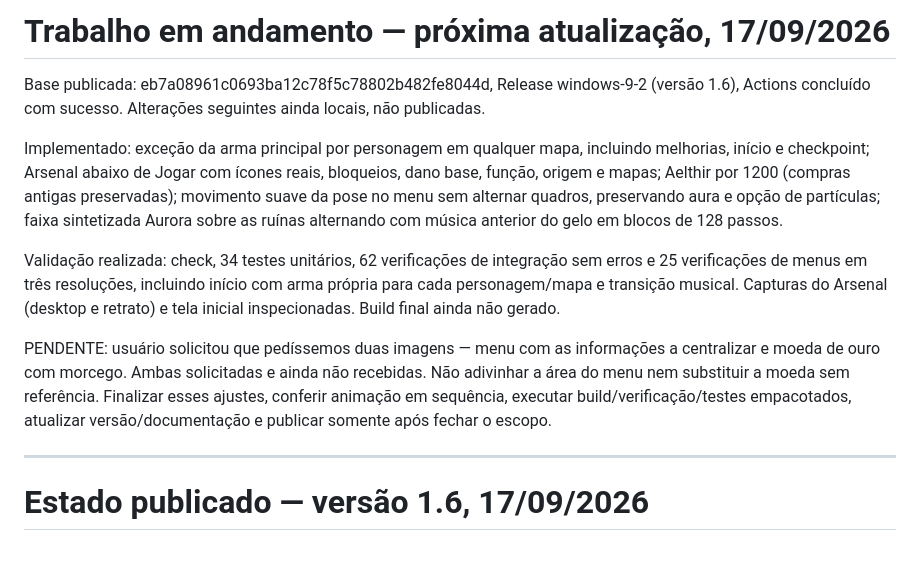
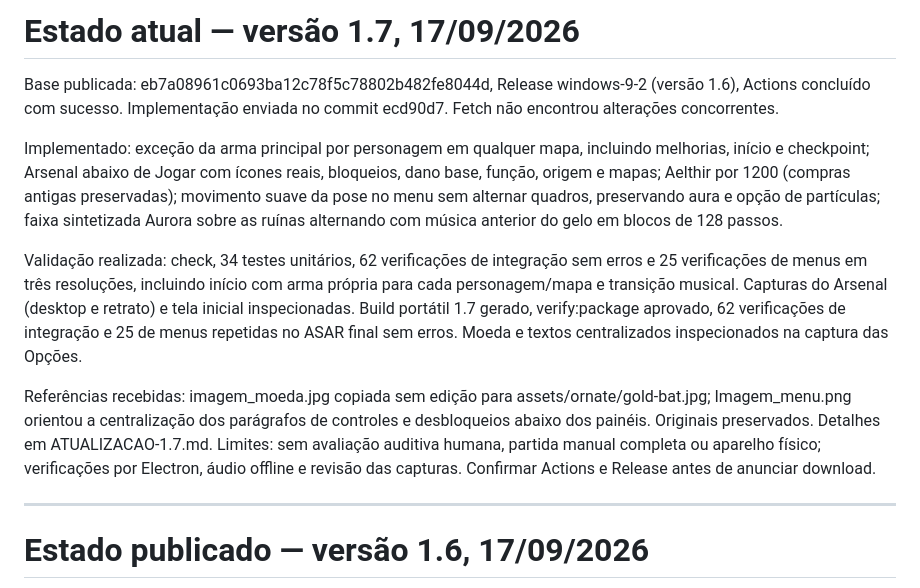
Before and after one commit to AllanDanil0/ProjetoDungeon, a Markdown page: docs/CONTINUIDADE.md, the part around the change. GitHub-like rendering; blank space fills up the shorter version.

Commit message:
docs: record final 1.7 validation [skip ci]

```diff
--- a/docs/CONTINUIDADE.md
+++ b/docs/CONTINUIDADE.md
@@ -1,12 +1,12 @@
-# Trabalho em andamento — próxima atualização, 17/09/2026
+# Estado atual — versão 1.7, 17/09/2026
 
-Base publicada: eb7a08961c0693ba12c78f5c78802b482fe8044d, Release windows-9-2 (versão 1.6), Actions concluído com sucesso. Alterações seguintes ainda locais, não publicadas.
+Base publicada: eb7a08961c0693ba12c78f5c78802b482fe8044d, Release windows-9-2 (versão 1.6), Actions concluído com sucesso. Implementação enviada no commit ecd90d7. Fetch não encontrou alterações concorrentes.
 
 Implementado: exceção da arma principal por personagem em qualquer mapa, incluindo melhorias, início e checkpoint; Arsenal abaixo de Jogar com ícones reais, bloqueios, dano base, função, origem e mapas; Aelthir por 1200 (compras antigas preservadas); movimento suave da pose no menu sem alternar quadros, preservando aura e opção de partículas; faixa sintetizada Aurora sobre as ruínas alternando com música anterior do gelo em blocos de 128 passos.
 
-Validação realizada: check, 34 testes unitários, 62 verificações de integração sem erros e 25 verificações de menus em três resoluções, incluindo início com arma própria para cada personagem/mapa e transição musical. Capturas do Arsenal (desktop e retrato) e tela inicial inspecionadas. Build final ainda não gerado.
+Validação realizada: check, 34 testes unitários, 62 verificações de integração sem erros e 25 verificações de menus em três resoluções, incluindo início com arma própria para cada personagem/mapa e transição musical. Capturas do Arsenal (desktop e retrato) e tela inicial inspecionadas. Build portátil 1.7 gerado, verify:package aprovado, 62 verificações de integração e 25 de menus repetidas no ASAR final sem erros. Moeda e textos centralizados inspecionados na captura das Opções.
 
-PENDENTE: usuário solicitou que pedíssemos duas imagens — menu com as informações a centralizar e moeda de ouro com morcego. Ambas solicitadas e ainda não recebidas. Não adivinhar a área do menu nem substituir a moeda sem referência. Finalizar esses ajustes, conferir animação em sequência, executar build/verificação/testes empacotados, atualizar versão/documentação e publicar somente após fechar o escopo.
+Referências recebidas: imagem_moeda.jpg copiada sem edição para assets/ornate/gold-bat.jpg; Imagem_menu.png orientou a centralização dos parágrafos de controles e desbloqueios abaixo dos painéis. Originais preservados. Detalhes em ATUALIZACAO-1.7.md. Limites: sem avaliação auditiva humana, partida manual completa ou aparelho físico; verificações por Electron, áudio offline e revisão das capturas. Confirmar Actions e Release antes de anunciar download.
 
 ---
 
```
